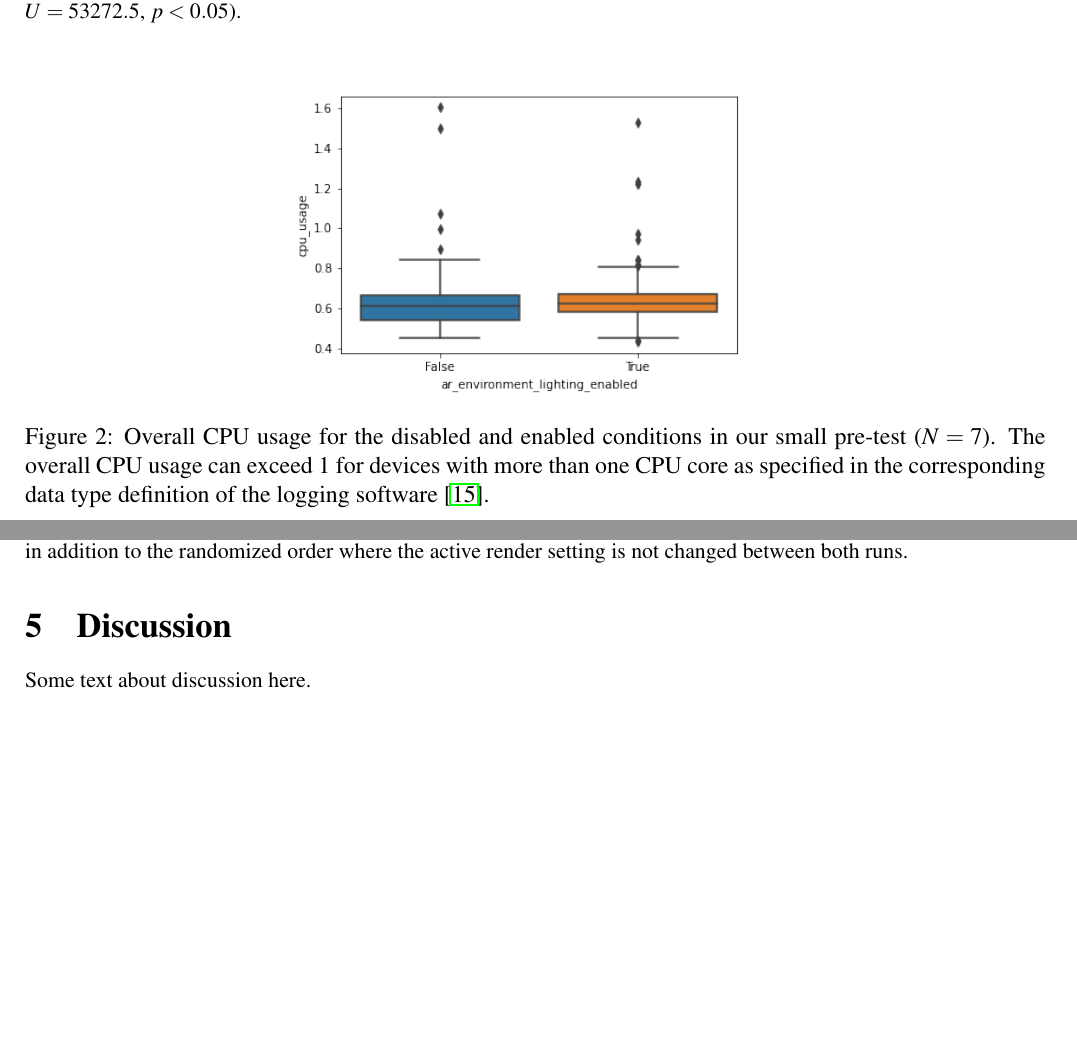
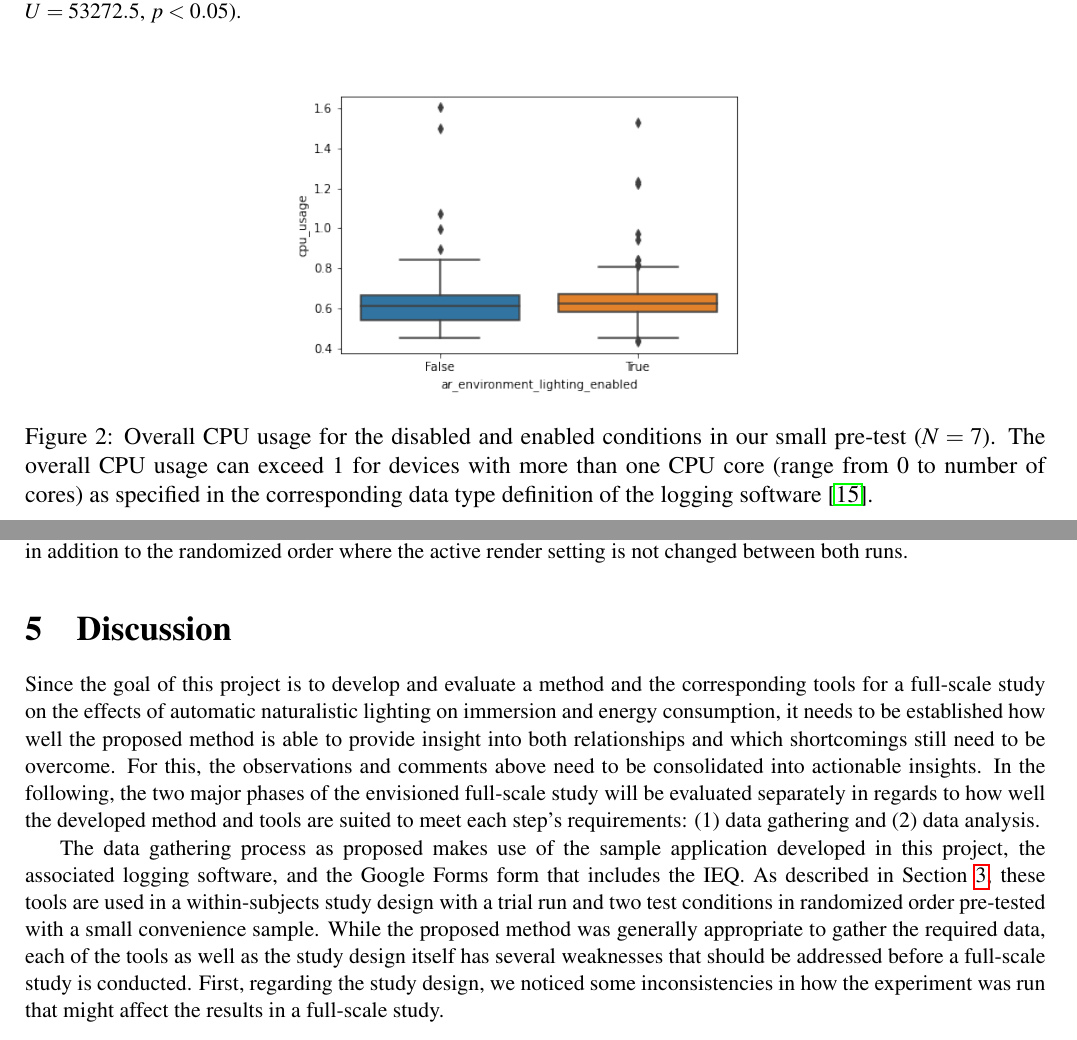
Before and after one commit to christophajohns/project-proposal, a LaTeX paper (II2202-proposal.tex): two parts of pages 6 and 7 of 10 before the commit and two parts of pages 6 and 7 of 11 after it, joined at a grey line, cut so that both start at the same text, the shorter picture padded with empty space. Compiled offline with pdfLaTeX.

Commit message:
Add notes for discussion section

```diff
--- a/II2202-proposal.tex
+++ b/II2202-proposal.tex
@@ -252,7 +252,7 @@ The enabled condition resulted in a significantly higher overall \gls{CPU} usage
 \begin{figure}[h]
     \centering
     \includegraphics[width=0.5\textwidth]{imgs/cpu_raw_plot}
-    \caption{Overall \gls{CPU} usage for the disabled and enabled conditions in our small pre-test ($ N = 7 $). The overall \gls{CPU} usage can exceed 1 for devices with more than one \gls{CPU} core as specified in the corresponding data type definition of the logging software~\cite{apple_system_2020}.}
+    \caption{Overall \gls{CPU} usage for the disabled and enabled conditions in our small pre-test ($ N = 7 $). The overall \gls{CPU} usage can exceed 1 for devices with more than one \gls{CPU} core (range from 0 to number of cores) as specified in the corresponding data type definition of the logging software~\cite{apple_system_2020}.}
     \label{fig:cpu_raw_plot}
 \end{figure}
 
@@ -294,7 +294,38 @@ One participant suggested a third experiment variation in addition to the random
 \section{Discussion}
 \label{sect:discussion}
 
-Some text about discussion here.
+Since the goal of this project is to develop and evaluate a method and the corresponding tools for a full-scale study on the effects of automatic naturalistic lighting on immersion and energy consumption, it needs to be established how well the proposed method is able to provide insight into both relationships and which shortcomings still need to be overcome.
+For this, the observations and comments above need to be consolidated into actionable insights.
+In the following, the two major phases of the envisioned full-scale study will be evaluated separately in regards to how well the developed method and tools are suited to meet each step's requirements: (1) data gathering and (2) data analysis.
+
+The data gathering process as proposed makes use of the sample application developed in this project, the associated logging software, and the Google Forms form that includes the \gls{IEQ}.
+As described in Section \ref{sect:method}, these tools are used in a within-subjects study design with a trial run and two test conditions in randomized order pre-tested with a small convenience sample.
+While the proposed method was generally appropriate to gather the required data, each of the tools as well as the study design itself has several weaknesses that should be addressed before a full-scale study is conducted.
+First, regarding the study design, we noticed some inconsistencies in how the experiment was run that might affect the results in a full-scale study.
+
+% Weaknesses:
+% - no consistent room => lab room
+% - IEQ answers might have been affected by tester presence => leave lab
+% - app crashes => debug and improve, possibly switch framework
+% - Instruments crashes => research different logging software or consider different framework
+% - irritation of participants through use of just one instead of two forms => split
+% - test for normality and consequent Student's t-test missing from notebook => include
+% - too many disturbances => lab room
+% - ill defined "noticed difference" condition => re-define and include in form
+% - application might have been too simple, especially visually => consider more complex forms and materials
+% - app usability (e.g. position and scale) => debug and improve
+% - device not comfortable => consider different device (e.g. phone)
+% - no placebo condition to further control for biases => include placebo
+% - CPU usage not exactly energy consumption, correlated but not same => research different measures, include test for correlation with abstract energy consumption
+% - CPU usage not exactly appropriate since GPU typically handles rendering => research different measures or frameworks
+% - CPU usage not only due to application (background services) => try to minimize background services further or research how to test only test application further (but also: real-life situation)
+% - unclear communication of task to participants => script/protocol to be read out loud or read by participant, e.g. included in form
+% - setup requires tester to manually adjust settings in app UI (error-prone) => include in code, write script for automation
+% - may be uneconomical since needs to be tested with same device in same conditions for many participants => consider splitting research into artificial test without participants for CPU usage, provide incentives
+% - may be fast outdated because of the fast-changing API and underlying technology in camera or chip (e.g. Lidar or A14) => do cross-device, cross-API-versions test to see whether device- and API-version-dependent
+
+% Future development:
+% - full-scale study with proposed measures
 
 
 
```
